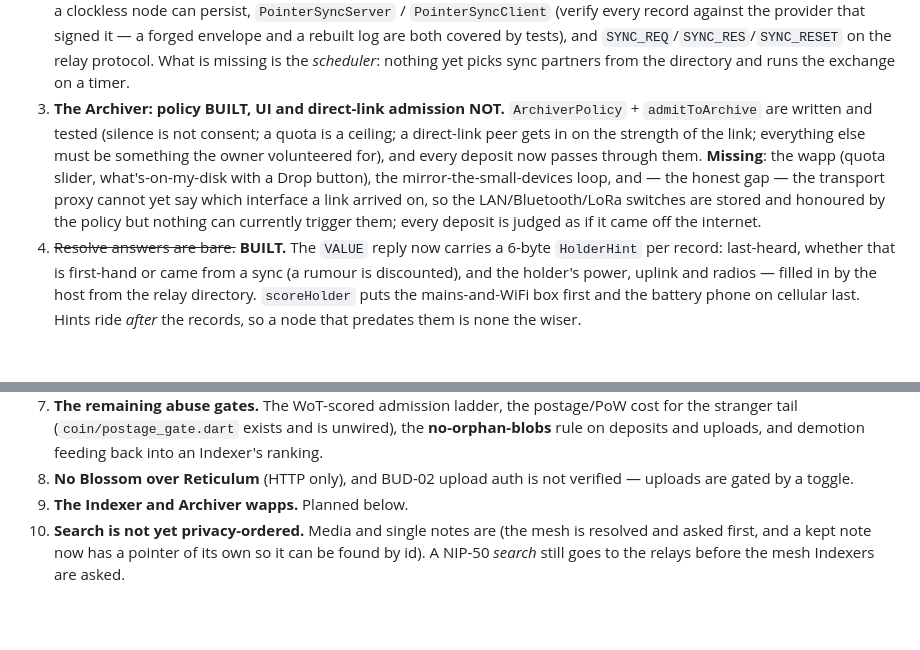
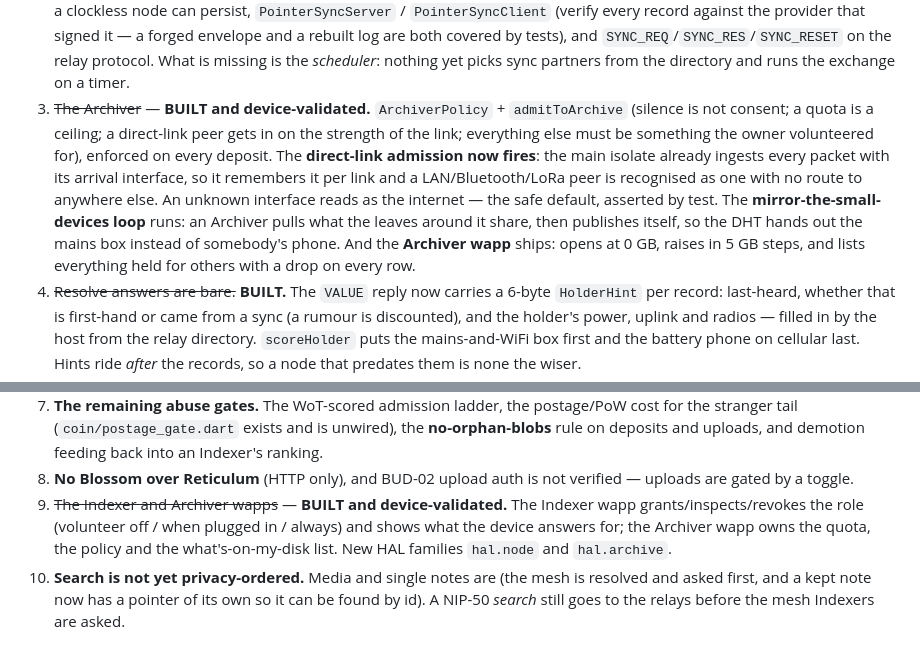
Before and after one commit to geograms/aurora, a Markdown page: docs/NOSTR.md, 2 parts joined by grey strips. Rendered like a GitHub page; blank space fills up the shorter version.

Commit message:
docs: NOSTR — the archiver and both wapps have landed
Direct-link admission fires (the main isolate already knew the arrival
interface; it just never remembered it), the mirror loop runs, and the two
roles are now things a person grants, inspects and revokes from a wapp.

```diff
--- a/docs/NOSTR.md
+++ b/docs/NOSTR.md
@@ -648,16 +648,19 @@ is in `main` with tests, and the device-validated ones say so.
    `SYNC_REQ`/`SYNC_RES`/`SYNC_RESET` on the relay protocol. What is missing is
    the *scheduler*: nothing yet picks sync partners from the directory and runs
    the exchange on a timer.
-3. **The Archiver: policy BUILT, UI and direct-link admission NOT.**
-   `ArchiverPolicy` + `admitToArchive` are written and tested (silence is not
-   consent; a quota is a ceiling; a direct-link peer gets in on the strength of
-   the link; everything else must be something the owner volunteered for), and
-   every deposit now passes through them. **Missing**: the wapp (quota slider,
-   what's-on-my-disk with a Drop button), the mirror-the-small-devices loop, and
-   — the honest gap — the transport proxy cannot yet say which interface a link
-   arrived on, so the LAN/Bluetooth/LoRa switches are stored and honoured by the
-   policy but nothing can currently trigger them; every deposit is judged as if
-   it came off the internet.
+3. ~~The Archiver~~ — **BUILT and device-validated.** `ArchiverPolicy` +
+   `admitToArchive` (silence is not consent; a quota is a ceiling; a direct-link
+   peer gets in on the strength of the link; everything else must be something
+   the owner volunteered for), enforced on every deposit. The **direct-link
+   admission now fires**: the main isolate already ingests every packet with its
+   arrival interface, so it remembers it per link and a LAN/Bluetooth/LoRa peer
+   is recognised as one with no route to anywhere else. An unknown interface
+   reads as the internet — the safe default, asserted by test. The
+   **mirror-the-small-devices loop** runs: an Archiver pulls what the leaves
+   around it share, then publishes itself, so the DHT hands out the mains box
+   instead of somebody's phone. And the **Archiver wapp** ships: opens at 0 GB,
+   raises in 5 GB steps, and lists everything held for others with a drop on
+   every row.
 4. ~~Resolve answers are bare.~~ **BUILT.** The `VALUE` reply now carries a
    6-byte `HolderHint` per record: last-heard, whether that is first-hand or came
    from a sync (a rumour is discounted), and the holder's power, uplink and
@@ -677,7 +680,11 @@ is in `main` with tests, and the device-validated ones say so.
    feeding back into an Indexer's ranking.
 8. **No Blossom over Reticulum** (HTTP only), and BUD-02 upload auth is not
    verified — uploads are gated by a toggle.
-9. **The Indexer and Archiver wapps.** Planned below.
+9. ~~The Indexer and Archiver wapps~~ — **BUILT and device-validated.** The
+   Indexer wapp grants/inspects/revokes the role (volunteer off / when plugged
+   in / always) and shows what the device answers for; the Archiver wapp owns the
+   quota, the policy and the what's-on-my-disk list. New HAL families `hal.node`
+   and `hal.archive`.
 10. **Search is not yet privacy-ordered.** Media and single notes are (the mesh
     is resolved and asked first, and a kept note now has a pointer of its own so
     it can be found by id). A NIP-50 *search* still goes to the relays before the
```
